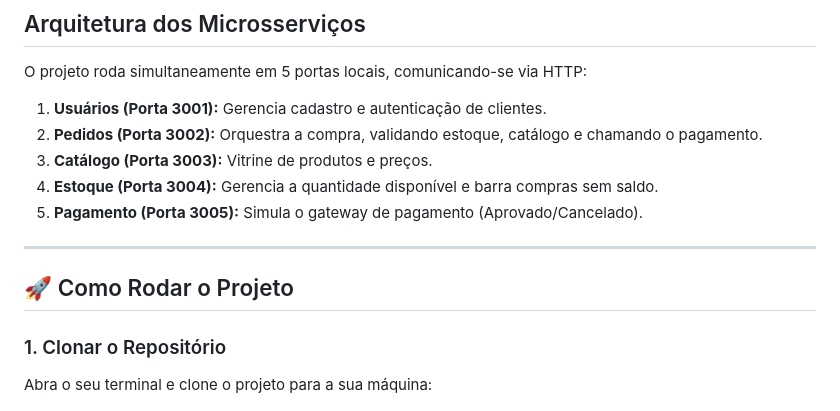
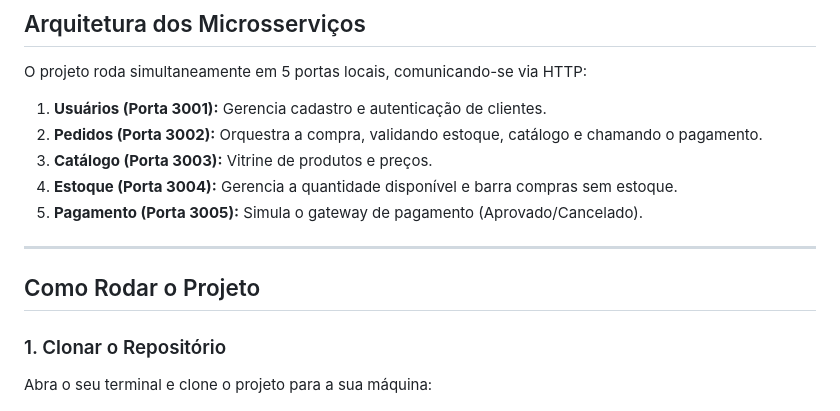
Before and after one commit to Kaduzin008/Aplica-o_Microsservi-os_E-Commerce, a Markdown page: README.md, the part around the change. GitHub-like rendering.

```diff
--- a/README.md
+++ b/README.md
@@ -14,12 +14,12 @@ O projeto roda simultaneamente em 5 portas locais, comunicando-se via HTTP:
 1. **Usuários (Porta 3001):** Gerencia cadastro e autenticação de clientes.
 2. **Pedidos (Porta 3002):** Orquestra a compra, validando estoque, catálogo e chamando o pagamento.
 3. **Catálogo (Porta 3003):** Vitrine de produtos e preços.
-4. **Estoque (Porta 3004):** Gerencia a quantidade disponível e barra compras sem saldo.
+4. **Estoque (Porta 3004):** Gerencia a quantidade disponível e barra compras sem estoque.
 5. **Pagamento (Porta 3005):** Simula o gateway de pagamento (Aprovado/Cancelado).
 
 ---
 
-## 🚀 Como Rodar o Projeto
+## Como Rodar o Projeto
 
 ### 1. Clonar o Repositório
 Abra o seu terminal e clone o projeto para a sua máquina:
```
